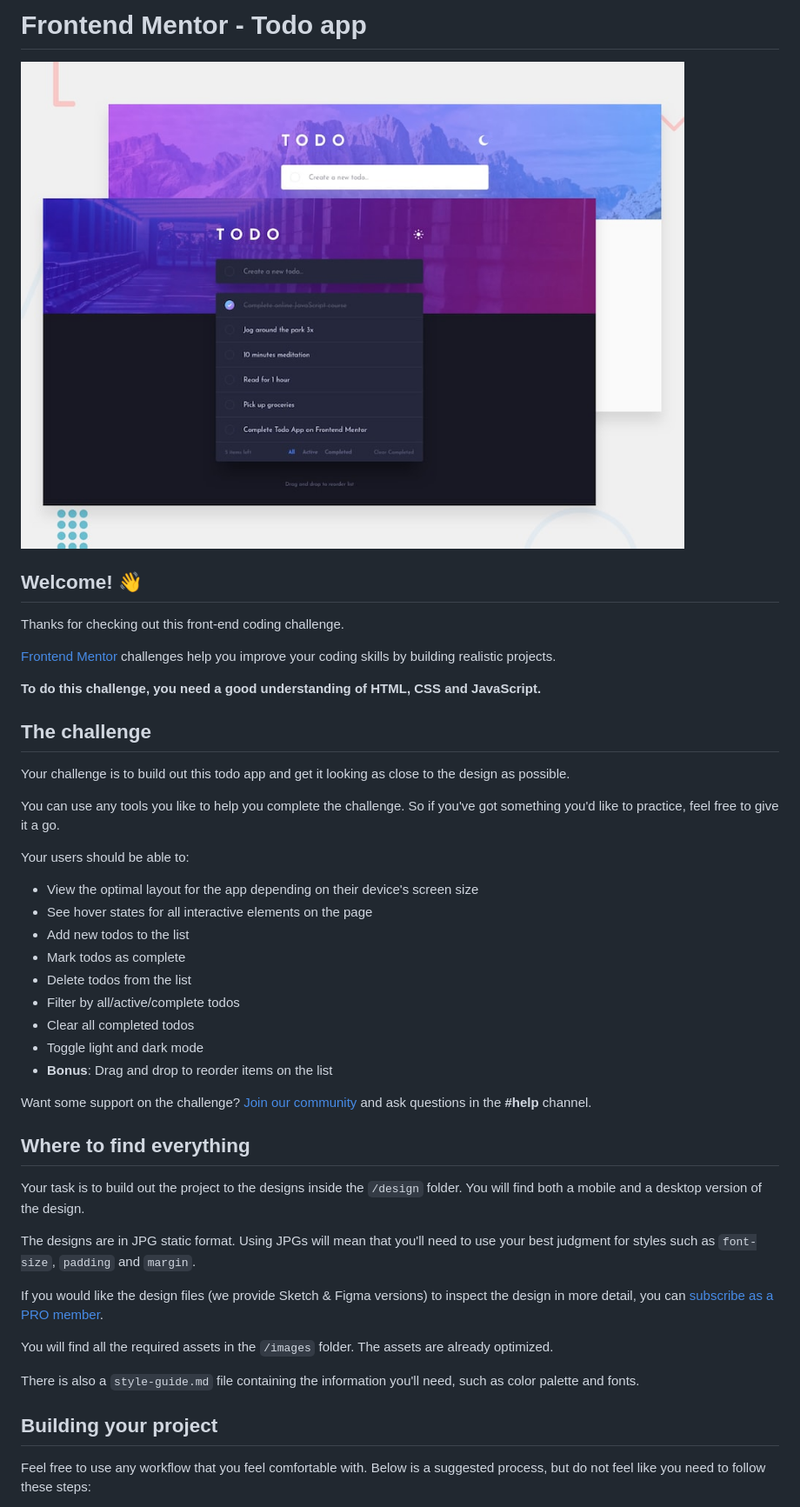
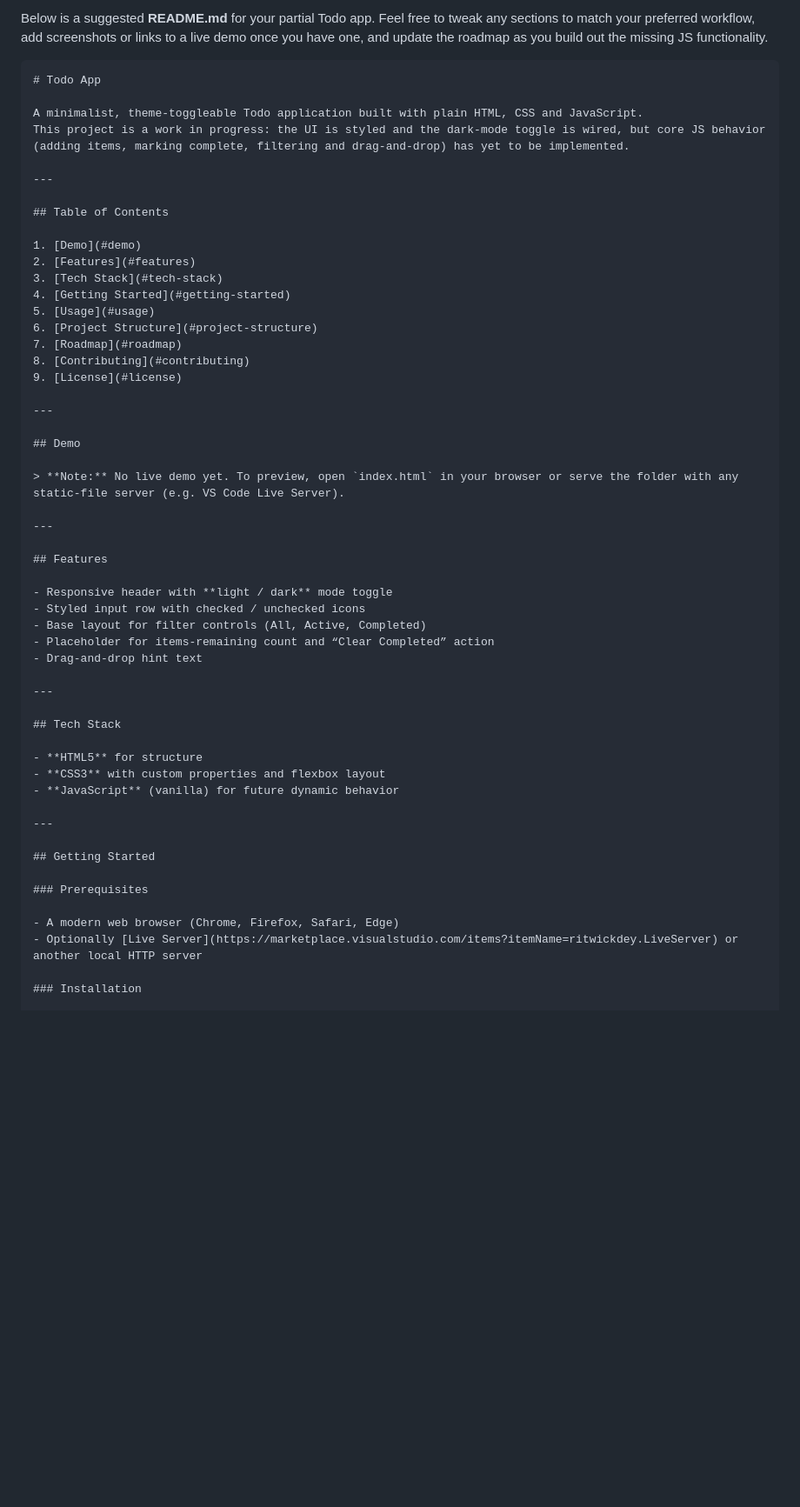
Before and after one commit to justinoakenfull/todo-app, a Markdown page: README.md, the part around one of its changes. Shown at 87% size. GitHub-like rendering; blank space fills up the shorter version.

````diff
--- a/README.md
+++ b/README.md
@@ -1,48 +1,57 @@
-# Frontend Mentor - Todo app
+Below is a suggested **README.md** for your partial Todo app. Feel free to tweak any sections to match your preferred workflow, add screenshots or links to a live demo once you have one, and update the roadmap as you build out the missing JS functionality.
 
-![Design preview for the Todo app coding challenge](./design/desktop-preview.jpg)
+```markdown
+# Todo App
 
-## Welcome! 👋
+A minimalist, theme-toggleable Todo application built with plain HTML, CSS and JavaScript.
+This project is a work in progress: the UI is styled and the dark-mode toggle is wired, but core JS behavior (adding items, marking complete, filtering and drag-and-drop) has yet to be implemented.
 
-Thanks for checking out this front-end coding challenge.
+---
 
-[Frontend Mentor](https://www.frontendmentor.io) challenges help you improve your coding skills by building realistic projects.
+## Table of Contents
 
-**To do this challenge, you need a good understanding of HTML, CSS and JavaScript.**
+1. [Demo](#demo)
+2. [Features](#features)
+3. [Tech Stack](#tech-stack)
+4. [Getting Started](#getting-started)
+5. [Usage](#usage)
+6. [Project Structure](#project-structure)
+7. [Roadmap](#roadmap)
+8. [Contributing](#contributing)
+9. [License](#license)
 
-## The challenge
+---
 
-Your challenge is to build out this todo app and get it looking as close to the design as possible.
+## Demo
 
-You can use any tools you like to help you complete the challenge. So if you've got something you'd like to practice, feel free to give it a go.
+> **Note:** No live demo yet. To preview, open `index.html` in your browser or serve the folder with any static-file server (e.g. VS Code Live Server).
 
-Your users should be able to:
+---
 
-- View the optimal layout for the app depending on their device's screen size
-- See hover states for all interactive elements on the page
-- Add new todos to the list
-- Mark todos as complete
-- Delete todos from the list
-- Filter by all/active/complete todos
-- Clear all completed todos
-- Toggle light and dark mode
-- **Bonus**: Drag and drop to reorder items on the list
+## Features
 
-Want some support on the challenge? [Join our community](https://www.frontendmentor.io/community) and ask questions in the **#help** channel.
+- Responsive header with **light / dark** mode toggle
+- Styled input row with checked / unchecked icons
+- Base layout for filter controls (All, Active, Completed)
+- Placeholder for items-remaining count and “Clear Completed” action
+- Drag-and-drop hint text
 
-## Where to find everything
+---
 
-Your task is to build out the project to the designs inside the `/design` folder. You will find both a mobile and a desktop version of the design.
+## Tech Stack
 
-The designs are in JPG static format. Using JPGs will mean that you'll need to use your best judgment for styles such as `font-size`, `padding` and `margin`.
+- **HTML5** for structure
+- **CSS3** with custom properties and flexbox layout
+- **JavaScript** (vanilla) for future dynamic behavior
 
-If you would like the design files (we provide Sketch & Figma versions) to inspect the design in more detail, you can [subscribe as a PRO member](https://www.frontendmentor.io/pro).
+---
 
-You will find all the required assets in the `/images` folder. The assets are already optimized.
+## Getting Started
 
-There is also a `style-guide.md` file containing the information you'll need, such as color palette and fonts.
+### Prerequisites
 
-## Building your project
+- A modern web browser (Chrome, Firefox, Safari, Edge)
+- Optionally [Live Server](https://marketplace.visualstudio.com/items?itemName=ritwickdey.LiveServer) or another local HTTP server
 
-Feel free to use any workflow that you feel comfortable with. Below is a suggested process, but do not feel like you need to follow these steps:
+### Installation
 
````
Also changed, not shown: other parts of README.md (+41 -40 lines).
